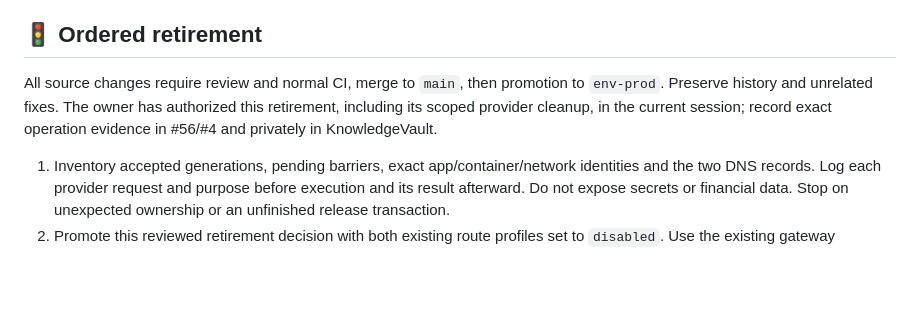
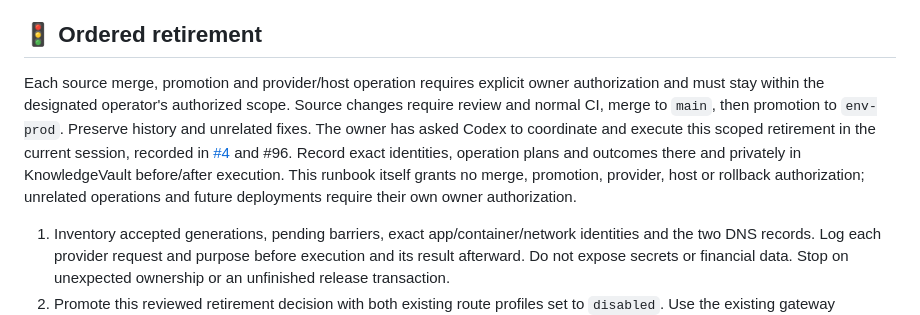
Before and after one commit to VanillaIceCube/JudeAndrewAlabaInfrastructure, a Markdown page: docs/mcp-retirement.md, the part around the change. GitHub-like rendering; blank space fills up the shorter version.

Commit message:
Clarify owner and operator authorization for scoped retirement

```diff
--- a/docs/mcp-retirement.md
+++ b/docs/mcp-retirement.md
@@ -8,10 +8,16 @@ first-party YNAB application is a separate task, not part of this retirement.
 
 ## 🚦 Ordered retirement
 
-All source changes require review and normal CI, merge to `main`, then promotion
-to `env-prod`. Preserve history and unrelated fixes. The owner has authorized
-this retirement, including its scoped provider cleanup, in the current session;
-record exact operation evidence in #56/#4 and privately in KnowledgeVault.
+Each source merge, promotion and provider/host operation requires explicit owner
+authorization and must stay within the designated operator's authorized scope.
+Source changes require review and normal CI, merge to `main`, then promotion to
+`env-prod`. Preserve history and unrelated fixes. The owner has asked Codex to
+coordinate and execute this scoped retirement in the current session, recorded
+in [#4](https://github.com/VanillaIceCube/JudeAndrewAlabaInfrastructure/issues/4#issuecomment-6530655656)
+and #96. Record exact identities, operation plans and outcomes there and privately
+in KnowledgeVault before/after execution. This runbook itself grants no merge,
+promotion, provider, host or rollback authorization; unrelated operations and
+future deployments require their own owner authorization.
 
 1. Inventory accepted generations, pending barriers, exact app/container/network
    identities and the two DNS records. Log each provider request and purpose
```
